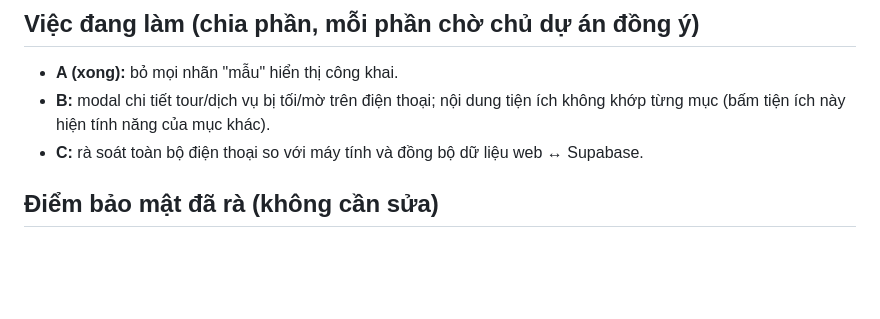
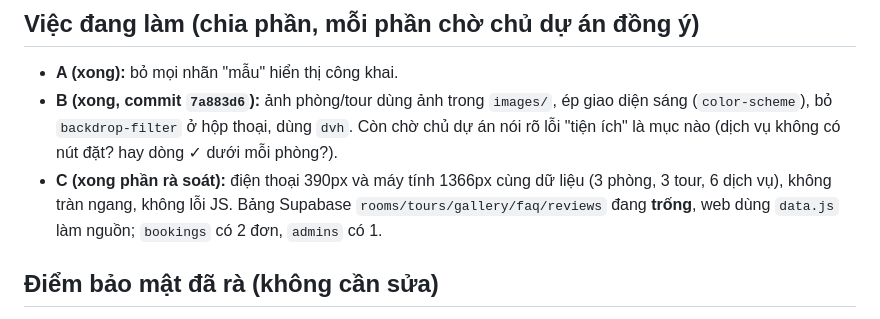
Before and after one commit to lytaothoc1503/webmoi, a Markdown page: CLAUDE.md, the part around the change. GitHub-like rendering; blank space fills up the shorter version.

Commit message:
Cập nhật CLAUDE.md: kết quả phần B và C
Co-Authored-By: Claude Sonnet 5.5 <noreply@anthropic.com>
Claude-Session: https://claude.ai/code/session_01UCEve9kcFWgddGhY8rh2TX

```diff
--- a/CLAUDE.md
+++ b/CLAUDE.md
@@ -46,8 +46,8 @@ Chủ dự án: **Thóc** (người Việt, mới học code). Dự án: web **N
 
 ## Việc đang làm (chia phần, mỗi phần chờ chủ dự án đồng ý)
 - **A (xong):** bỏ mọi nhãn "mẫu" hiển thị công khai.
-- **B:** modal chi tiết tour/dịch vụ bị tối/mờ trên điện thoại; nội dung tiện ích không khớp từng mục (bấm tiện ích này hiện tính năng của mục khác).
-- **C:** rà soát toàn bộ điện thoại so với máy tính và đồng bộ dữ liệu web ↔ Supabase.
+- **B (xong, commit `7a883d6`):** ảnh phòng/tour dùng ảnh trong `images/`, ép giao diện sáng (`color-scheme`), bỏ `backdrop-filter` ở hộp thoại, dùng `dvh`. Còn chờ chủ dự án nói rõ lỗi "tiện ích" là mục nào (dịch vụ không có nút đặt? hay dòng ✓ dưới mỗi phòng?).
+- **C (xong phần rà soát):** điện thoại 390px và máy tính 1366px cùng dữ liệu (3 phòng, 3 tour, 6 dịch vụ), không tràn ngang, không lỗi JS. Bảng Supabase `rooms/tours/gallery/faq/reviews` đang **trống**, web dùng `data.js` làm nguồn; `bookings` có 2 đơn, `admins` có 1.
 
 ## Điểm bảo mật đã rà (không cần sửa)
 RLS bật cả 7 bảng; mã đơn 8 ký tự ngẫu nhiên; tra cứu theo SĐT chỉ trả thông tin tối thiểu; không có khóa bí mật trong code/lịch sử git; hàm đăng ký có giới hạn theo IP. Chấp nhận có chủ ý: đăng ký SĐT không xác minh.
```
